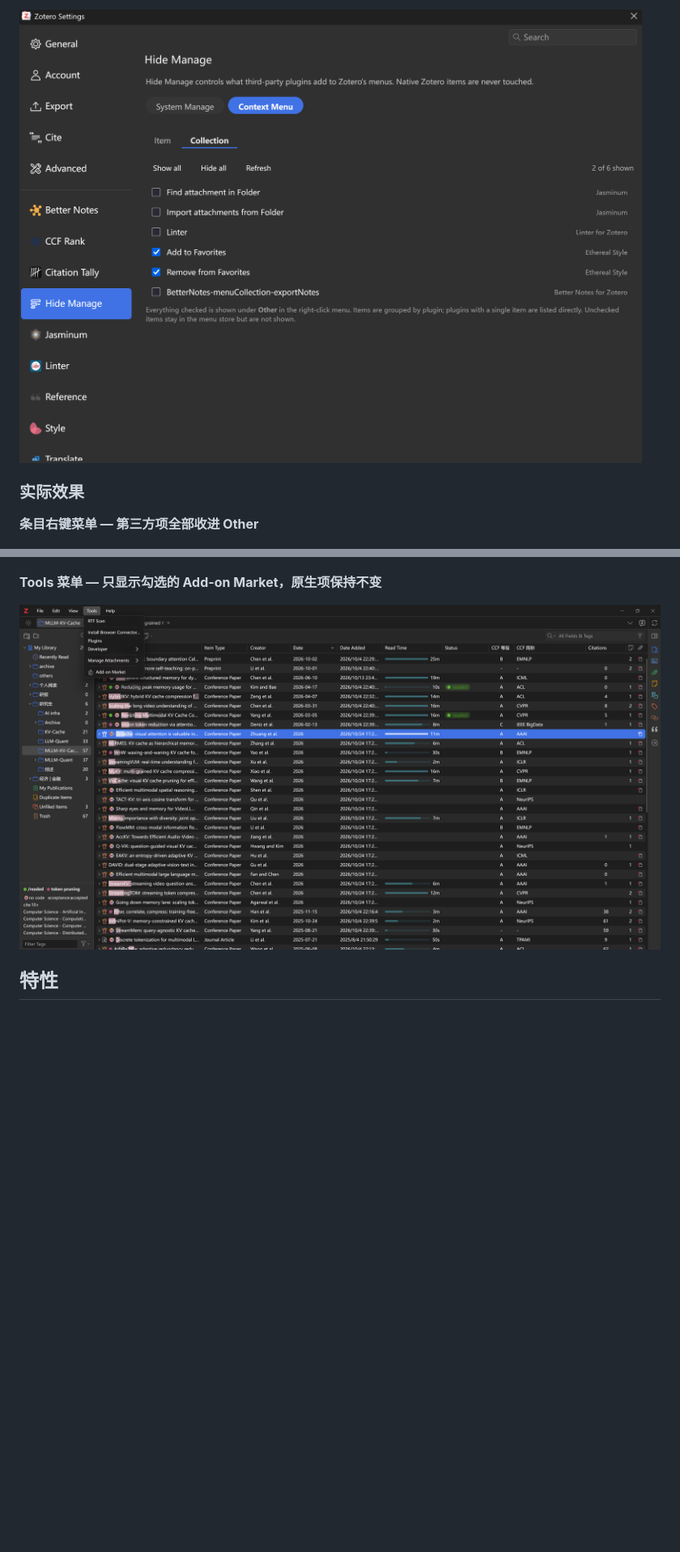
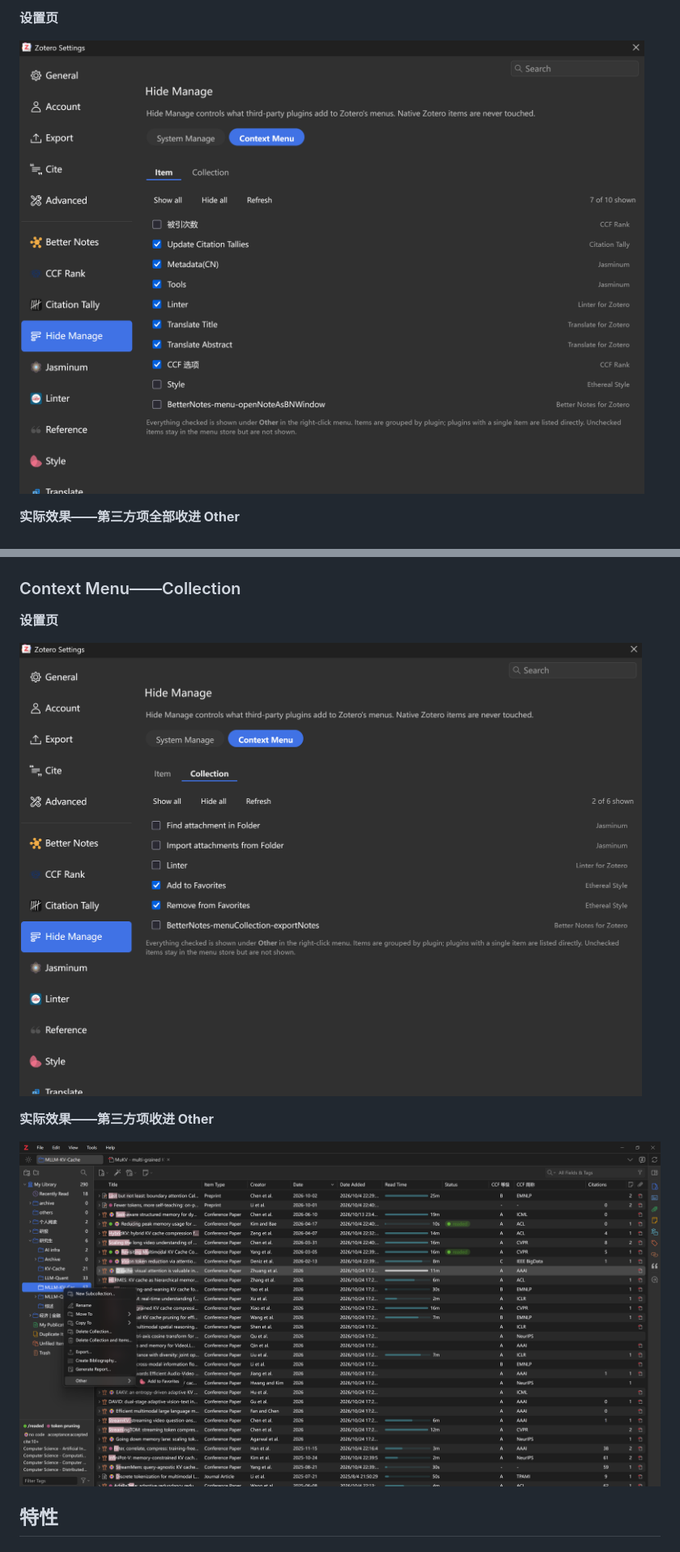
Before and after one commit to ActiveSky/zotero-hide-manage, a Markdown page: README.zh-CN.md, 2 parts joined by grey strips. Shown at 81% size. Drawn GitHub-style; pictures changed too: docs/images/context-menu-collection-result.png (added); blank space fills up the shorter version.

```diff
--- a/README.zh-CN.md
+++ b/README.zh-CN.md
@@ -34,15 +34,21 @@ Hide Manage 换了个思路：**只做收纳，不做重排；只碰第三方项
 
-![Context Menu — Collection](docs/images/context-menu-collection.png)
+**设置页**
 
-### 实际效果
+![Context Menu——Item 设置页](docs/images/context-menu-item.png)
 
-**条目右键菜单 — 第三方项全部收进 Other**
+**实际效果——第三方项全部收进 Other**
 
 ![条目右键菜单](docs/images/context-menu-other.png)
 
-**Tools 菜单 — 只显示勾选的 Add-on Market，原生项保持不变**
+### Context Menu——Collection
 
-![Tools 菜单](docs/images/system-manage-result.png)
+**设置页**
+
+![Context Menu——Collection 设置页](docs/images/context-menu-collection.png)
+
+**实际效果——第三方项收进 Other**
+
+![分类右键菜单](docs/images/context-menu-collection-result.png)
 
 ## 特性
 
```
Also changed, not shown: other parts of README.zh-CN.md (+6 -6 lines), CHANGELOG.md (+1 -1 lines), README.md (+17 -11 lines).
